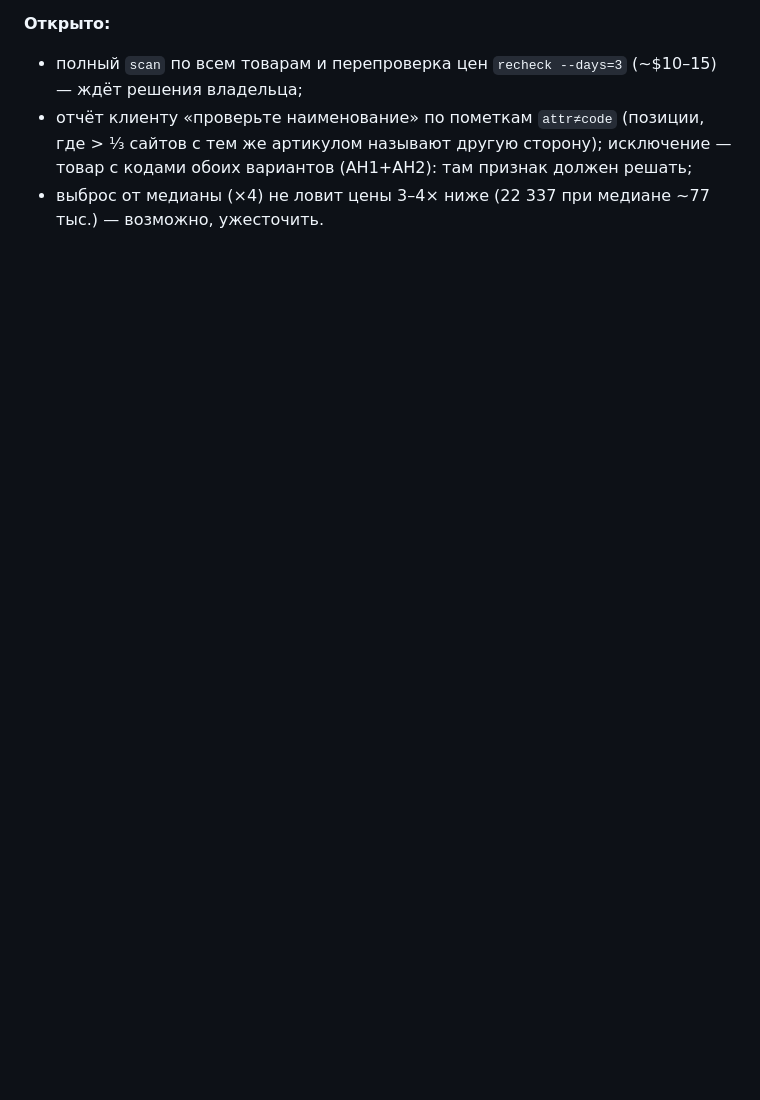
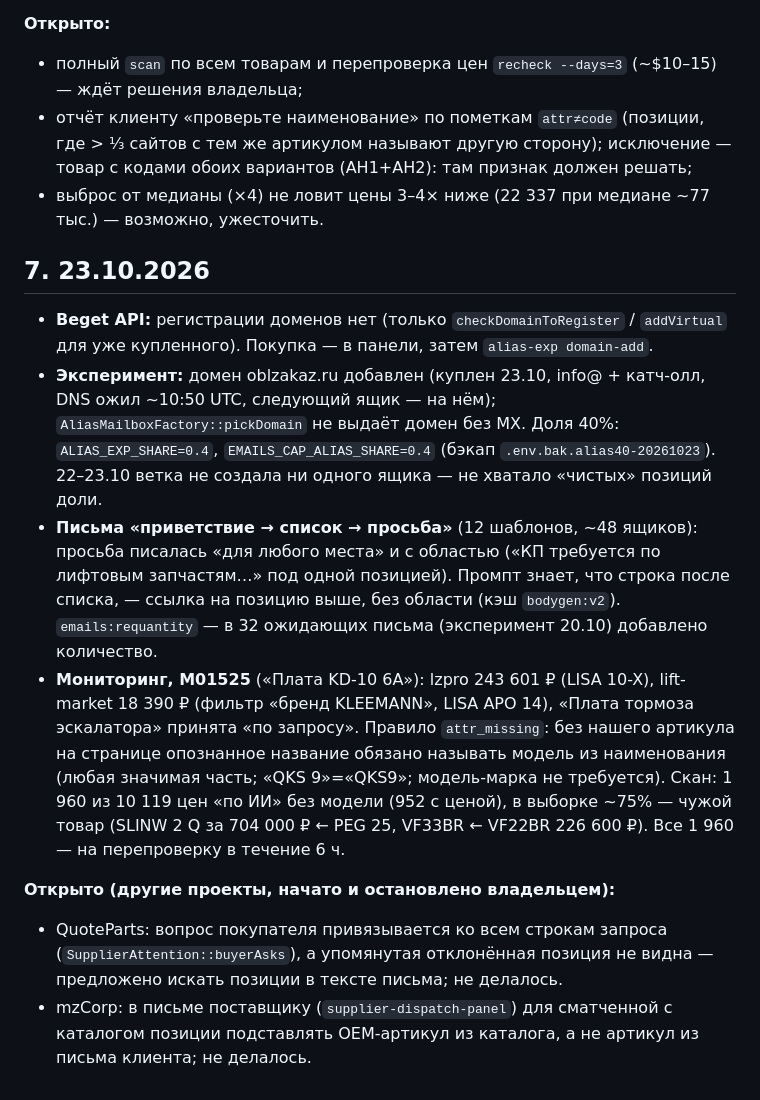
Before and after one commit to markyel/iqot-platform, a Markdown page: docs/sessions/2026-10-19_22-ai-costs-alias-monitoring-attrs.md, the part around the change. Rendered like a GitHub page; blank space fills up the shorter version.

Commit message:
docs: итоги 23.10 (oblzakaz.ru, доля 40%, просьба после списка, attr_missing)
Co-Authored-By: Claude Opus 5.5 <noreply@anthropic.com>

```diff
--- a/docs/sessions/2026-10-19_22-ai-costs-alias-monitoring-attrs.md
+++ b/docs/sessions/2026-10-19_22-ai-costs-alias-monitoring-attrs.md
@@ -66,3 +66,24 @@ PDF-отчёт, демо-заявка — нативно. **Не перенес
 - отчёт клиенту «проверьте наименование» по пометкам `attr≠code` (позиции, где > ⅓ сайтов с тем же артикулом называют
   другую сторону); исключение — товар с кодами обоих вариантов (AH1+AH2): там признак должен решать;
 - выброс от медианы (×4) не ловит цены 3–4× ниже (22 337 при медиане ~77 тыс.) — возможно, ужесточить.
+
+## 7. 23.10.2026
+- **Beget API:** регистрации доменов нет (только `checkDomainToRegister` / `addVirtual` для уже купленного). Покупка — в панели,
+  затем `alias-exp domain-add`.
+- **Эксперимент:** домен oblzakaz.ru добавлен (куплен 23.10, info@ + катч-олл, DNS ожил ~10:50 UTC, следующий ящик — на нём);
+  `AliasMailboxFactory::pickDomain` не выдаёт домен без MX. Доля 40%: `ALIAS_EXP_SHARE=0.4`, `EMAILS_CAP_ALIAS_SHARE=0.4`
+  (бэкап `.env.bak.alias40-20261023`). 22–23.10 ветка не создала ни одного ящика — не хватало «чистых» позиций доли.
+- **Письма «приветствие → список → просьба»** (12 шаблонов, ~48 ящиков): просьба писалась «для любого места» и с областью
+  («КП требуется по лифтовым запчастям…» под одной позицией). Промпт знает, что строка после списка, — ссылка на позицию
+  выше, без области (кэш `bodygen:v2`). `emails:requantity` — в 32 ожидающих письма (эксперимент 20.10) добавлено количество.
+- **Мониторинг, M01525** («Плата KD-10 6A»): lzpro 243 601 ₽ (LISA 10-X), lift-market 18 390 ₽ (фильтр «бренд KLEEMANN»,
+  LISA APO 14), «Плата тормоза эскалатора» принята «по запросу». Правило `attr_missing`: без нашего артикула на странице
+  опознанное название обязано называть модель из наименования (любая значимая часть; «QKS 9»=«QKS9»; модель-марка не
+  требуется). Скан: 1 960 из 10 119 цен «по ИИ» без модели (952 с ценой), в выборке ~75% — чужой товар (SLINW 2 Q за
+  704 000 ₽ ← PEG 25, VF33BR ← VF22BR 226 600 ₽). Все 1 960 — на перепроверку в течение 6 ч.
+
+**Открыто (другие проекты, начато и остановлено владельцем):**
+- QuoteParts: вопрос покупателя привязывается ко всем строкам запроса (`SupplierAttention::buyerAsks`), а упомянутая
+  отклонённая позиция не видна — предложено искать позиции в тексте письма; не делалось.
+- mzCorp: в письме поставщику (`supplier-dispatch-panel`) для сматченной с каталогом позиции подставлять OEM-артикул из
+  каталога, а не артикул из письма клиента; не делалось.
```
Also changed, not shown: CLAUDE.md (+1 -1 lines).
